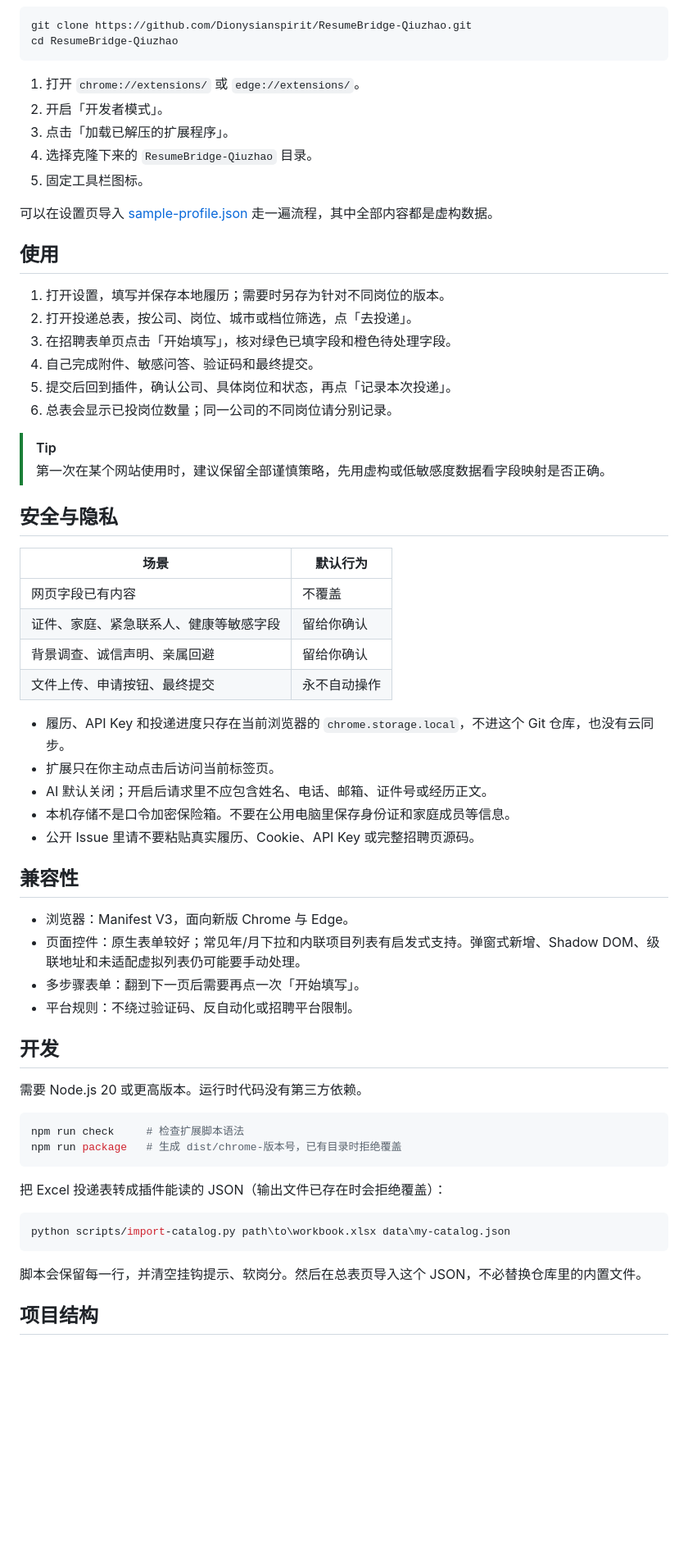
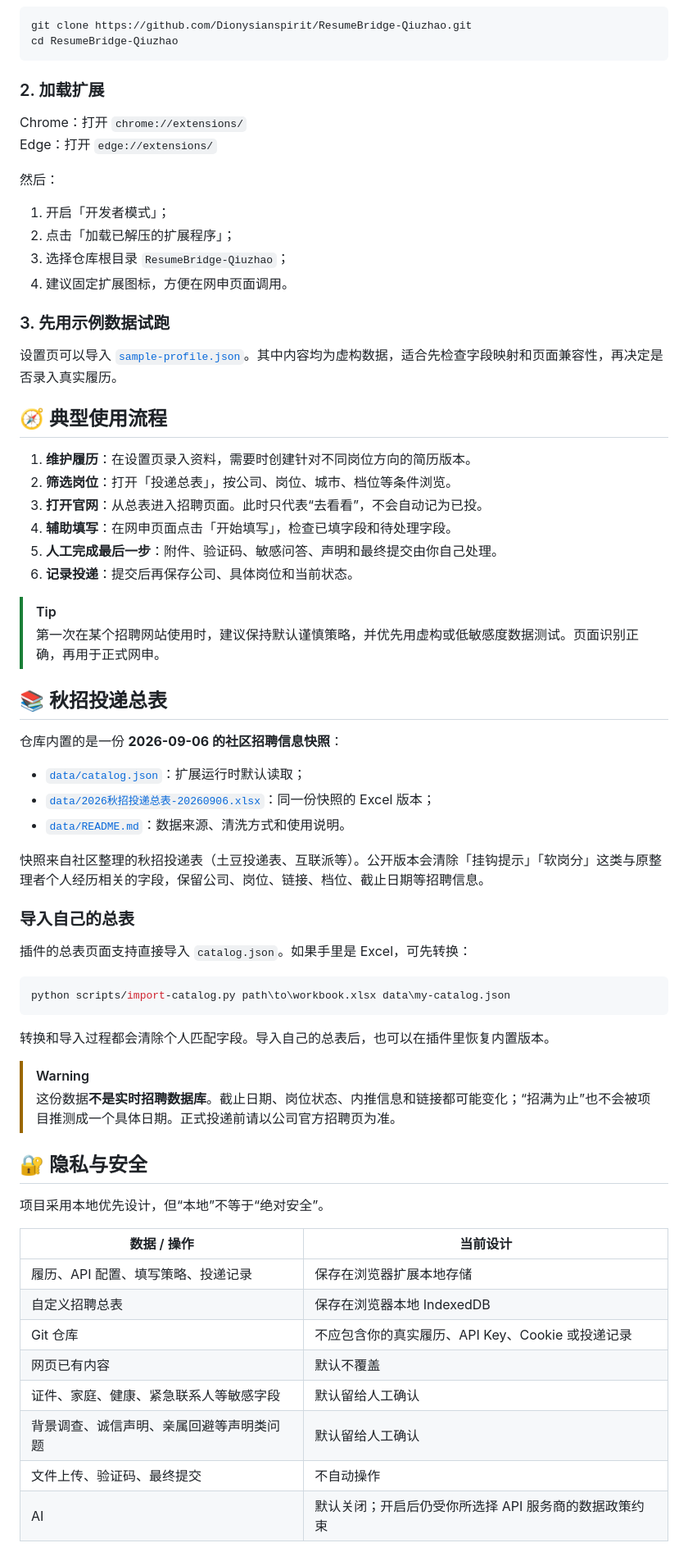
Before and after one commit to Dionysianspirit/ResumeBridge-Qiuzhao, a Markdown page: README.md, the part around one of its changes. Shown at 82% size. Rendered like a GitHub page; blank space fills up the shorter version.

Commit message:
docs: refresh Chinese README branding and project guide

````diff
--- a/README.md
+++ b/README.md
@@ -77,63 +74,69 @@ git clone https://github.com/Dionysianspirit/ResumeBridge-Qiuzhao.git
 cd ResumeBridge-Qiuzhao
 ```
 
-1. 打开 `chrome://extensions/` 或 `edge://extensions/`。
-2. 开启「开发者模式」。
-3. 点击「加载已解压的扩展程序」。
-4. 选择克隆下来的 `ResumeBridge-Qiuzhao` 目录。
-5. 固定工具栏图标。
+### 2. 加载扩展
 
-可以在设置页导入 [sample-profile.json](sample-profile.json) 走一遍流程，其中全部内容都是虚构数据。
+Chrome：打开 `chrome://extensions/`
+Edge：打开 `edge://extensions/`
 
-## 使用
+然后：
 
-1. 打开设置，填写并保存本地履历；需要时另存为针对不同岗位的版本。
-2. 打开投递总表，按公司、岗位、城市或档位筛选，点「去投递」。
-3. 在招聘表单页点击「开始填写」，核对绿色已填字段和橙色待处理字段。
-4. 自己完成附件、敏感问答、验证码和最终提交。
-5. 提交后回到插件，确认公司、具体岗位和状态，再点「记录本次投递」。
-6. 总表会显示已投岗位数量；同一公司的不同岗位请分别记录。
+1. 开启「开发者模式」；
+2. 点击「加载已解压的扩展程序」；
+3. 选择仓库根目录 `ResumeBridge-Qiuzhao`；
+4. 建议固定扩展图标，方便在网申页面调用。
+
+### 3. 先用示例数据试跑
+
+设置页可以导入 [`sample-profile.json`](sample-profile.json)。其中内容均为虚构数据，适合先检查字段映射和页面兼容性，再决定是否录入真实履历。
+
+## 🧭 典型使用流程
+
+1. **维护履历**：在设置页录入资料，需要时创建针对不同岗位方向的简历版本。
+2. **筛选岗位**：打开「投递总表」，按公司、岗位、城市、档位等条件浏览。
+3. **打开官网**：从总表进入招聘页面。此时只代表“去看看”，不会自动记为已投。
+4. **辅助填写**：在网申页面点击「开始填写」，检查已填字段和待处理字段。
+5. **人工完成最后一步**：附件、验证码、敏感问答、声明和最终提交由你自己处理。
+6. **记录投递**：提交后再保存公司、具体岗位和当前状态。
 
 > [!TIP]
-> 第一次在某个网站使用时，建议保留全部谨慎策略，先用虚构或低敏感度数据看字段映射是否正确。
+> 第一次在某个招聘网站使用时，建议保持默认谨慎策略，并优先用虚构或低敏感度数据测试。页面识别正确，再用于正式网申。
 
-## 安全与隐私
+## 📚 秋招投递总表
 
-| 场景 | 默认行为 |
-| --- | --- |
-| 网页字段已有内容 | 不覆盖 |
-| 证件、家庭、紧急联系人、健康等敏感字段 | 留给你确认 |
-| 背景调查、诚信声明、亲属回避 | 留给你确认 |
-| 文件上传、申请按钮、最终提交 | 永不自动操作 |
+仓库内置的是一份 **2026-09-06 的社区招聘信息快照**：
 
-- 履历、API Key 和投递进度只存在当前浏览器的 `chrome.storage.local`，不进这个 Git 仓库，也没有云同步。
-- 扩展只在你主动点击后访问当前标签页。
-- AI 默认关闭；开启后请求里不应包含姓名、电话、邮箱、证件号或经历正文。
-- 本机存储不是口令加密保险箱。不要在公用电脑里保存身份证和家庭成员等信息。
-- 公开 Issue 里请不要粘贴真实履历、Cookie、API Key 或完整招聘页源码。
+- [`data/catalog.json`](data/catalog.json)：扩展运行时默认读取；
+- [`data/2026秋招投递总表-20260906.xlsx`](data/2026秋招投递总表-20260906.xlsx)：同一份快照的 Excel 版本；
+- [`data/README.md`](data/README.md)：数据来源、清洗方式和使用说明。
 
-## 兼容性
+快照来自社区整理的秋招投递表（土豆投递表、互联派等）。公开版本会清除「挂钩提示」「软岗分」这类与原整理者个人经历相关的字段，保留公司、岗位、链接、档位、截止日期等招聘信息。
 
-- 浏览器：Manifest V3，面向新版 Chrome 与 Edge。
-- 页面控件：原生表单较好；常见年/月下拉和内联项目列表有启发式支持。弹窗式新增、Shadow DOM、级联地址和未适配虚拟列表仍可能要手动处理。
-- 多步骤表单：翻到下一页后需要再点一次「开始填写」。
-- 平台规则：不绕过验证码、反自动化或招聘平台限制。
+### 导入自己的总表
 
-## 开发
-
-需要 Node.js 20 或更高版本。运行时代码没有第三方依赖。
-
-```powershell
-npm run check     # 检查扩展脚本语法
-npm run package   # 生成 dist/chrome-版本号，已有目录时拒绝覆盖
-```
-
-把 Excel 投递表转成插件能读的 JSON（输出文件已存在时会拒绝覆盖）：
+插件的总表页面支持直接导入 `catalog.json`。如果手里是 Excel，可先转换：
 
 ```powershell
 python scripts/import-catalog.py path\to\workbook.xlsx data\my-catalog.json
 ```
 
-脚本会保留每一行，并清空挂钩提示、软岗分。然后在总表页导入这个 JSON，不必替换仓库里的内置文件。
+转换和导入过程都会清除个人匹配字段。导入自己的总表后，也可以在插件里恢复内置版本。
 
-## 项目结构
+> [!WARNING]
+> 这份数据**不是实时招聘数据库**。截止日期、岗位状态、内推信息和链接都可能变化；“招满为止”也不会被项目推测成一个具体日期。正式投递前请以公司官方招聘页为准。
+
+## 🔐 隐私与安全
+
+项目采用本地优先设计，但“本地”不等于“绝对安全”。
+
+| 数据 / 操作 | 当前设计 |
+| --- | --- |
+| 履历、API 配置、填写策略、投递记录 | 保存在浏览器扩展本地存储 |
+| 自定义招聘总表 | 保存在浏览器本地 IndexedDB |
+| Git 仓库 | 不应包含你的真实履历、API Key、Cookie 或投递记录 |
+| 网页已有内容 | 默认不覆盖 |
+| 证件、家庭、健康、紧急联系人等敏感字段 | 默认留给人工确认 |
+| 背景调查、诚信声明、亲属回避等声明类问题 | 默认留给人工确认 |
+| 文件上传、验证码、最终提交 | 不自动操作 |
+| AI | 默认关闭；开启后仍受你所选择 API 服务商的数据政策约束 |
+
````
Also changed, not shown: other parts of README.md (+120 -62 lines).
